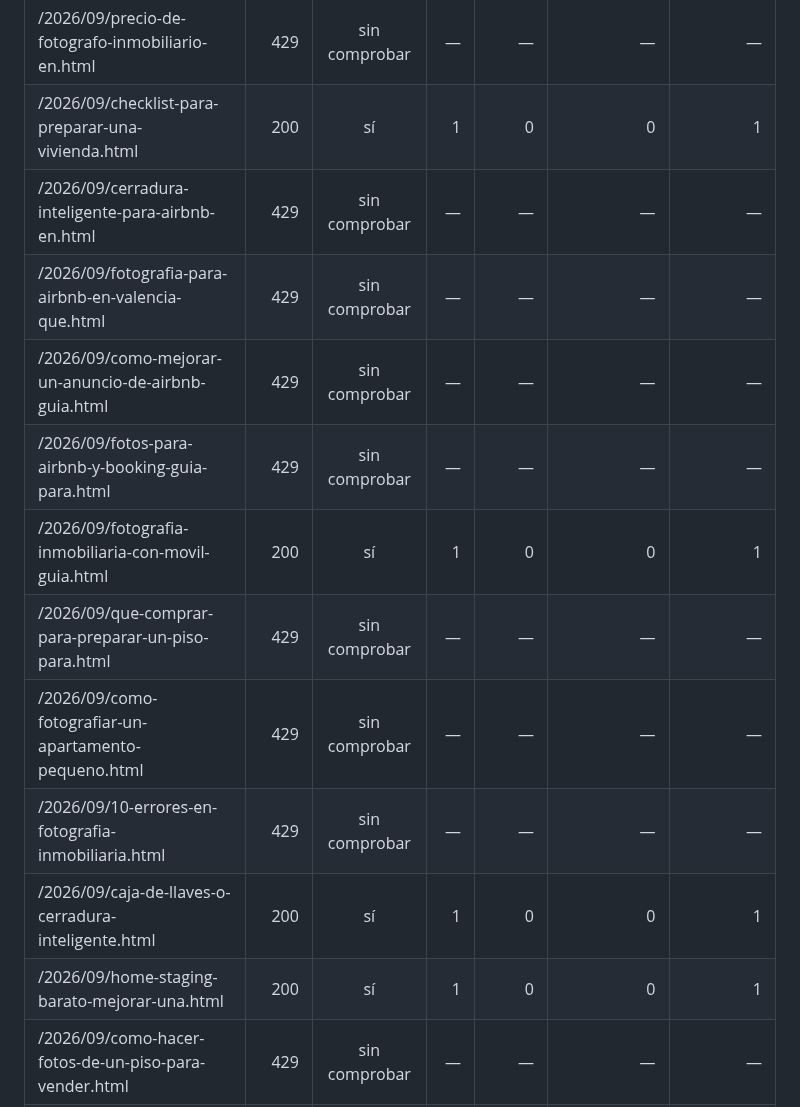
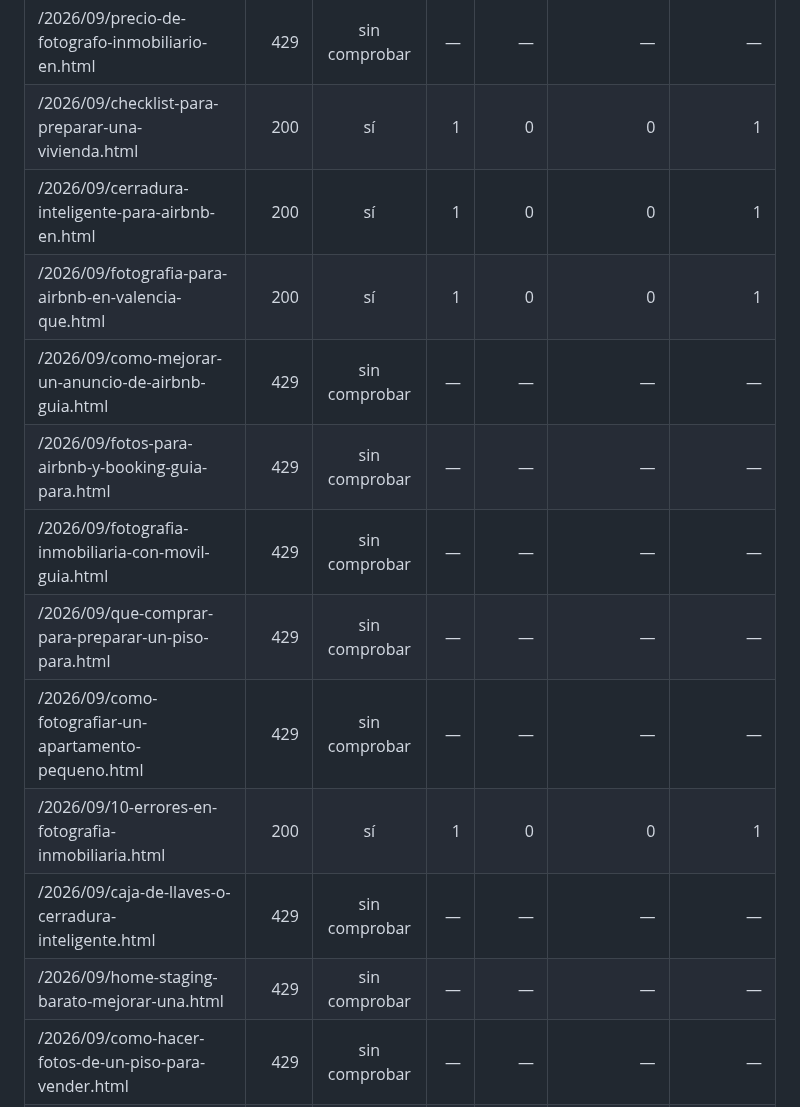
Before and after one commit to andrestruck15-eng/akg-photography, a Markdown page: propietario-practico/seo-ops/LIVE-AUDIT-LATEST.md, the part around one of its changes. Drawn GitHub-style.

```diff
--- a/propietario-practico/seo-ops/LIVE-AUDIT-LATEST.md
+++ b/propietario-practico/seo-ops/LIVE-AUDIT-LATEST.md
@@ -31,16 +31,16 @@ conversiones GA4, ni la apariencia final en pantalla.
 |---|---:|:---:|---:|---:|---:|---:|
 | /2026/09/precio-de-fotografo-inmobiliario-en.html | 429 | sin comprobar | — | — | — | — |
 | /2026/09/checklist-para-preparar-una-vivienda.html | 200 | sí | 1 | 0 | 0 | 1 |
-| /2026/09/cerradura-inteligente-para-airbnb-en.html | 429 | sin comprobar | — | — | — | — |
-| /2026/09/fotografia-para-airbnb-en-valencia-que.html | 429 | sin comprobar | — | — | — | — |
+| /2026/09/cerradura-inteligente-para-airbnb-en.html | 200 | sí | 1 | 0 | 0 | 1 |
+| /2026/09/fotografia-para-airbnb-en-valencia-que.html | 200 | sí | 1 | 0 | 0 | 1 |
 | /2026/09/como-mejorar-un-anuncio-de-airbnb-guia.html | 429 | sin comprobar | — | — | — | — |
 | /2026/09/fotos-para-airbnb-y-booking-guia-para.html | 429 | sin comprobar | — | — | — | — |
-| /2026/09/fotografia-inmobiliaria-con-movil-guia.html | 200 | sí | 1 | 0 | 0 | 1 |
+| /2026/09/fotografia-inmobiliaria-con-movil-guia.html | 429 | sin comprobar | — | — | — | — |
 | /2026/09/que-comprar-para-preparar-un-piso-para.html | 429 | sin comprobar | — | — | — | — |
 | /2026/09/como-fotografiar-un-apartamento-pequeno.html | 429 | sin comprobar | — | — | — | — |
-| /2026/09/10-errores-en-fotografia-inmobiliaria.html | 429 | sin comprobar | — | — | — | — |
-| /2026/09/caja-de-llaves-o-cerradura-inteligente.html | 200 | sí | 1 | 0 | 0 | 1 |
-| /2026/09/home-staging-barato-mejorar-una.html | 200 | sí | 1 | 0 | 0 | 1 |
+| /2026/09/10-errores-en-fotografia-inmobiliaria.html | 200 | sí | 1 | 0 | 0 | 1 |
+| /2026/09/caja-de-llaves-o-cerradura-inteligente.html | 429 | sin comprobar | — | — | — | — |
+| /2026/09/home-staging-barato-mejorar-una.html | 429 | sin comprobar | — | — | — | — |
 | /2026/09/como-hacer-fotos-de-un-piso-para-vender.html | 429 | sin comprobar | — | — | — | — |
 | /2026/09/como-preparar-piso-para-alquilar.html | 429 | sin comprobar | — | — | — | — |
 
```
Also changed, not shown: other parts of propietario-practico/seo-ops/LIVE-AUDIT-LATEST.md (+19 -19 lines).
